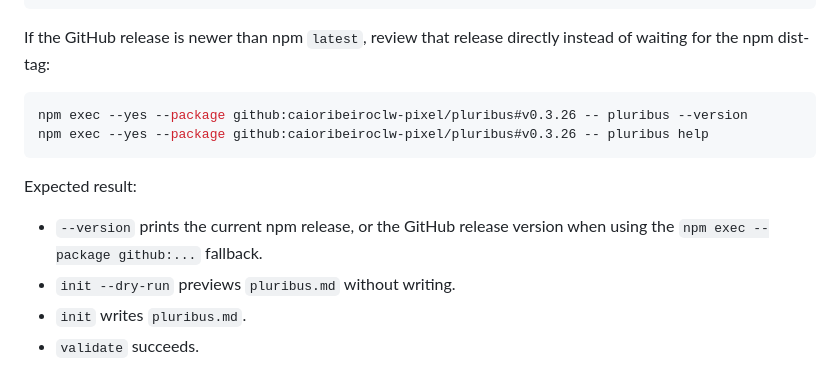
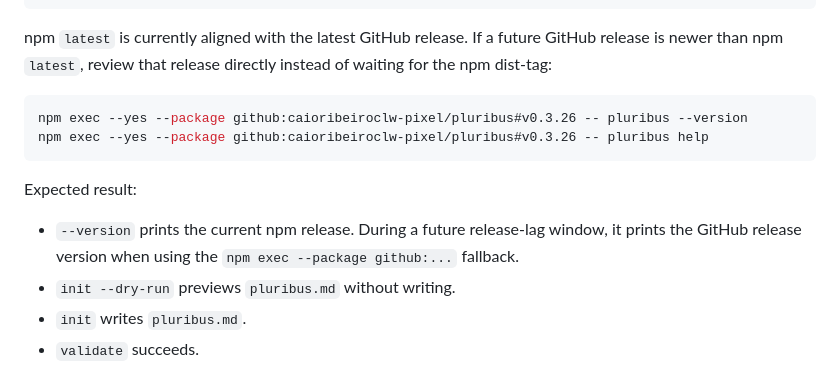
Before and after one commit to caioribeiroclw-pixel/pluribus, a Markdown page: docs/community-review-packet.md, the part around the change. GitHub-like rendering.

````diff
--- a/docs/community-review-packet.md
+++ b/docs/community-review-packet.md
@@ -82,7 +82,7 @@ npx --yes pluribus-context@latest sync --dry-run
 npx --yes pluribus-context@latest audit --ci --json --output pluribus-audit.json || test $? -eq 1
 ```
 
-If the GitHub release is newer than npm `latest`, review that release directly instead of waiting for the npm dist-tag:
+npm `latest` is currently aligned with the latest GitHub release. If a future GitHub release is newer than npm `latest`, review that release directly instead of waiting for the npm dist-tag:
 
 ```bash
 npm exec --yes --package github:caioribeiroclw-pixel/pluribus#v0.3.26 -- pluribus --version
@@ -91,7 +91,7 @@ npm exec --yes --package github:caioribeiroclw-pixel/pluribus#v0.3.26 -- pluribu
 
 Expected result:
 
-- `--version` prints the current npm release, or the GitHub release version when using the `npm exec --package github:...` fallback.
+- `--version` prints the current npm release. During a future release-lag window, it prints the GitHub release version when using the `npm exec --package github:...` fallback.
 - `init --dry-run` previews `pluribus.md` without writing.
 - `init` writes `pluribus.md`.
 - `validate` succeeds.
````
Also changed, not shown: README.md (+2 -2 lines).
